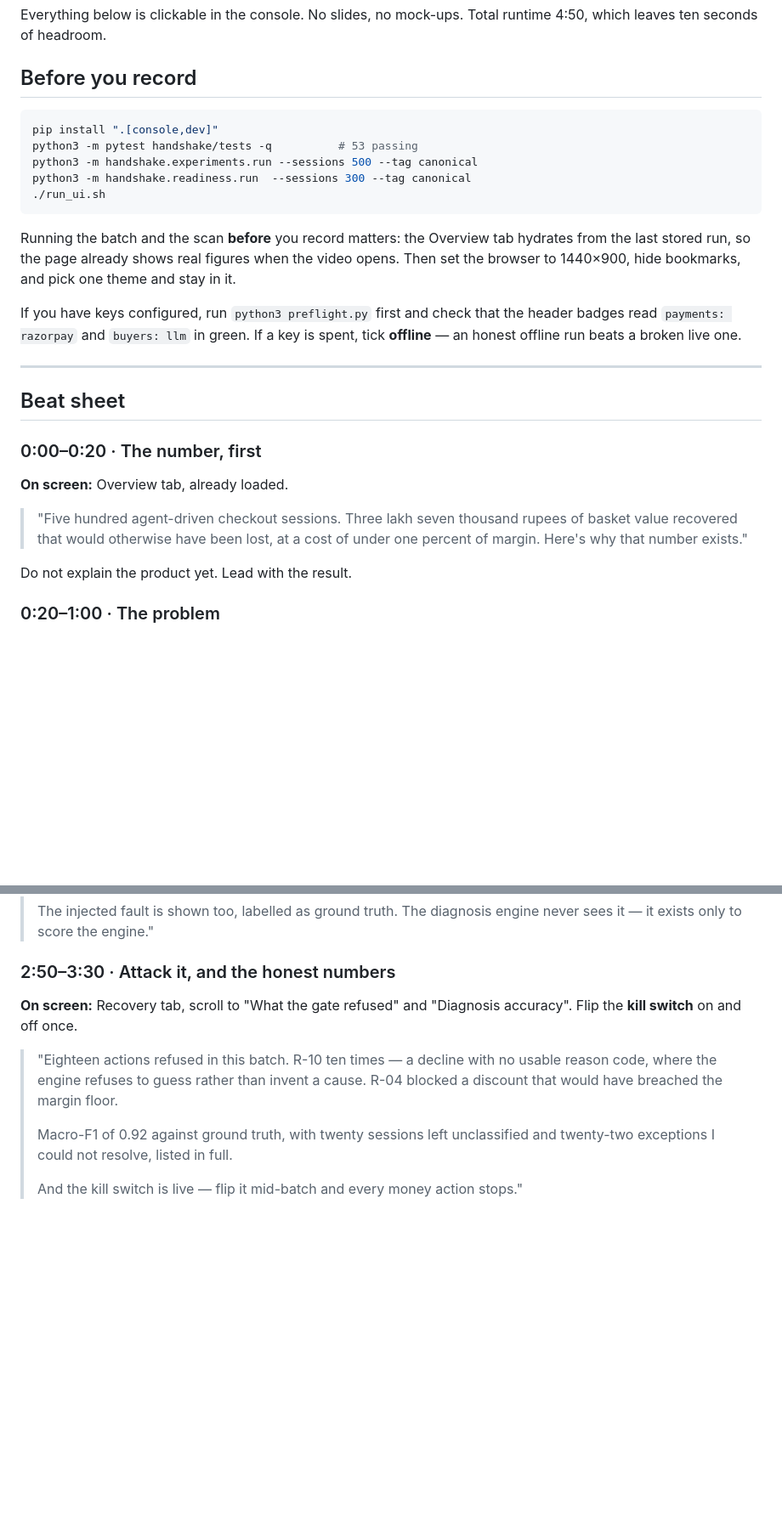
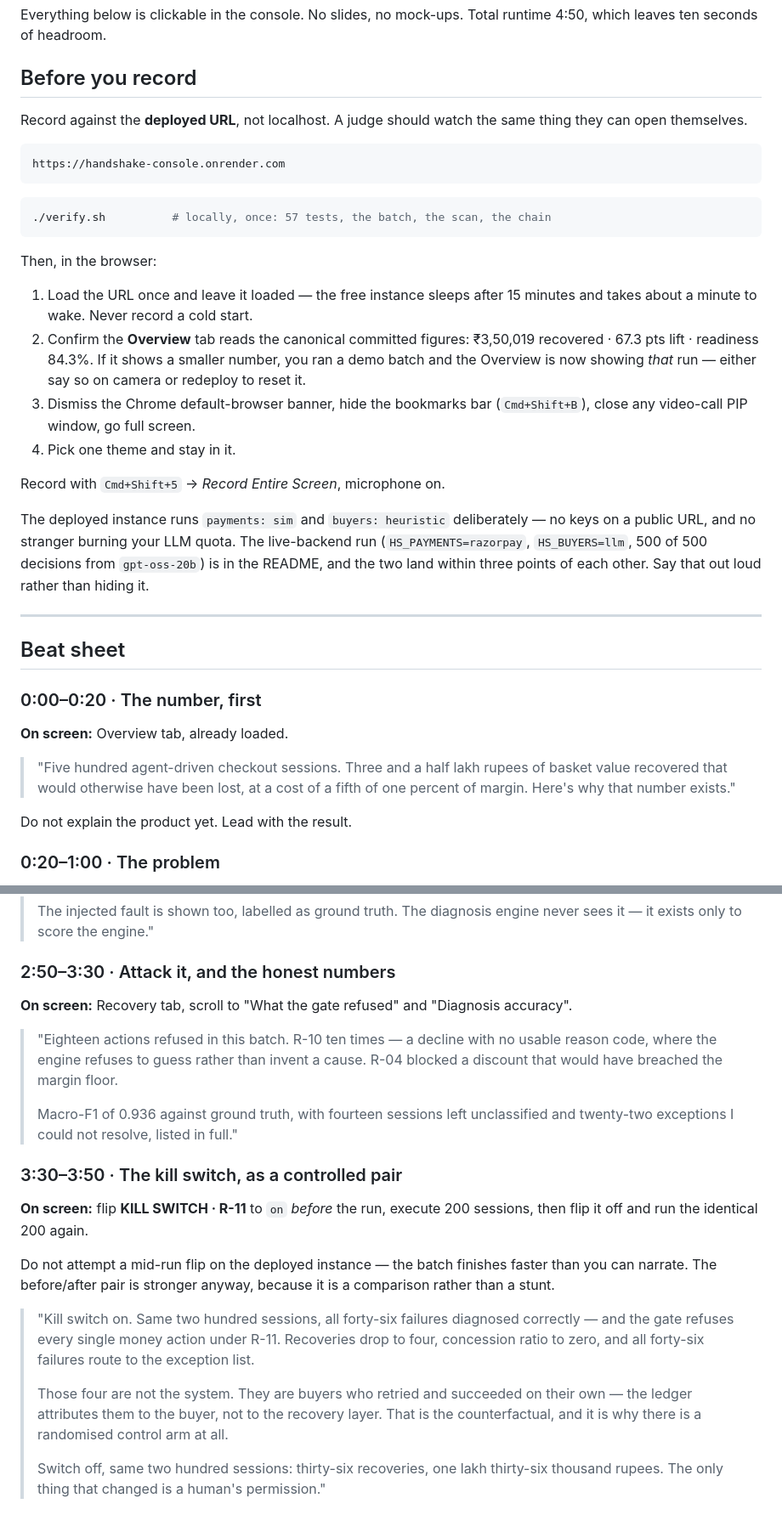
Before and after one commit to Swastigit2005/Handshake_razorpay, a Markdown page: DEMO.md, 2 parts joined by grey strips. Shown at 85% size. GitHub-like rendering; blank space fills up the shorter version.

Commit message:
Demo script: record against the deployed URL, kill-switch A/B beat

````diff
--- a/DEMO.md
+++ b/DEMO.md
@@ -5,22 +5,34 @@ runtime 4:50, which leaves ten seconds of headroom.
 
 ## Before you record
 
+Record against the **deployed URL**, not localhost. A judge should watch the same
+thing they can open themselves.
+
+    https://handshake-console.onrender.com
+
 ```bash
-pip install ".[console,dev]"
-python3 -m pytest handshake/tests -q          # 53 passing
-python3 -m handshake.experiments.run --sessions 500 --tag canonical
-python3 -m handshake.readiness.run  --sessions 300 --tag canonical
-./run_ui.sh
+./verify.sh          # locally, once: 57 tests, the batch, the scan, the chain
 ```
 
-Running the batch and the scan **before** you record matters: the Overview tab
-hydrates from the last stored run, so the page already shows real figures when
-the video opens. Then set the browser to 1440×900, hide bookmarks, and pick one
-theme and stay in it.
+Then, in the browser:
 
-If you have keys configured, run `python3 preflight.py` first and check that
-the header badges read `payments: razorpay` and `buyers: llm` in green. If a
-key is spent, tick **offline** — an honest offline run beats a broken live one.
+1. Load the URL once and leave it loaded — the free instance sleeps after 15
+   minutes and takes about a minute to wake. Never record a cold start.
+2. Confirm the **Overview** tab reads the canonical committed figures:
+   ₹3,50,019 recovered · 67.3 pts lift · readiness 84.3%. If it shows a smaller
+   number, you ran a demo batch and the Overview is now showing *that* run —
+   either say so on camera or redeploy to reset it.
+3. Dismiss the Chrome default-browser banner, hide the bookmarks bar
+   (`Cmd+Shift+B`), close any video-call PIP window, go full screen.
+4. Pick one theme and stay in it.
+
+Record with `Cmd+Shift+5` → *Record Entire Screen*, microphone on.
+
+The deployed instance runs `payments: sim` and `buyers: heuristic` deliberately —
+no keys on a public URL, and no stranger burning your LLM quota. The live-backend
+run (`HS_PAYMENTS=razorpay`, `HS_BUYERS=llm`, 500 of 500 decisions from
+`gpt-oss-20b`) is in the README, and the two land within three points of each
+other. Say that out loud rather than hiding it.
 
 ---
 
@@ -29,9 +41,9 @@ key is spent, tick **offline** — an honest offline run beats a broken live one
 ### 0:00–0:20 · The number, first
 **On screen:** Overview tab, already loaded.
 
-> "Five hundred agent-driven checkout sessions. Three lakh seven thousand rupees
-> of basket value recovered that would otherwise have been lost, at a cost of
-> under one percent of margin. Here's why that number exists."
+> "Five hundred agent-driven checkout sessions. Three and a half lakh rupees of
+> basket value recovered that would otherwise have been lost, at a cost of a
+> fifth of one percent of margin. Here's why that number exists."
 
 Do not explain the product yet. Lead with the result.
 
@@ -81,14 +93,34 @@ Let the pipeline light up and narrate the stages as they land:
 
 ### 2:50–3:30 · Attack it, and the honest numbers
 **On screen:** Recovery tab, scroll to "What the gate refused" and "Diagnosis
-accuracy". Flip the **kill switch** on and off once.
+accuracy".
 
 > "Eighteen actions refused in this batch. R-10 ten times — a decline with no
 > usable reason code, where the engine refuses to guess rather than invent a
 > cause. R-04 blocked a discount that would have breached the margin floor.
 >
-> Macro-F1 of 0.92 against ground truth, with twenty sessions left unclassified
-> and twenty-two exceptions I could not resolve, listed in full.
+> Macro-F1 of 0.936 against ground truth, with fourteen sessions left
+> unclassified and twenty-two exceptions I could not resolve, listed in full."
+
+### 3:30–3:50 · The kill switch, as a controlled pair
+**On screen:** flip **KILL SWITCH · R-11** to `on` *before* the run, execute 200
+sessions, then flip it off and run the identical 200 again.
+
+Do not attempt a mid-run flip on the deployed instance — the batch finishes
+faster than you can narrate. The before/after pair is stronger anyway, because
+it is a comparison rather than a stunt.
+
+> "Kill switch on. Same two hundred sessions, all forty-six failures diagnosed
+> correctly — and the gate refuses every single money action under R-11.
+> Recoveries drop to four, concession ratio to zero, and all forty-six failures
+> route to the exception list.
 >
-> And the kill switch is live — flip it mid-batch and every money action stops."
+> Those four are not the system. They are buyers who retried and succeeded on
+> their own — the ledger attributes them to the buyer, not to the recovery layer.
+> That is the counterfactual, and it is why there is a randomised control arm at
+> all.
+>
+> Switch off, same two hundred sessions: thirty-six recoveries, one lakh
+> thirty-six thousand rupees. The only thing that changed is a human's
+> permission."
 
````
Also changed, not shown: other parts of DEMO.md (+20 -9 lines).
